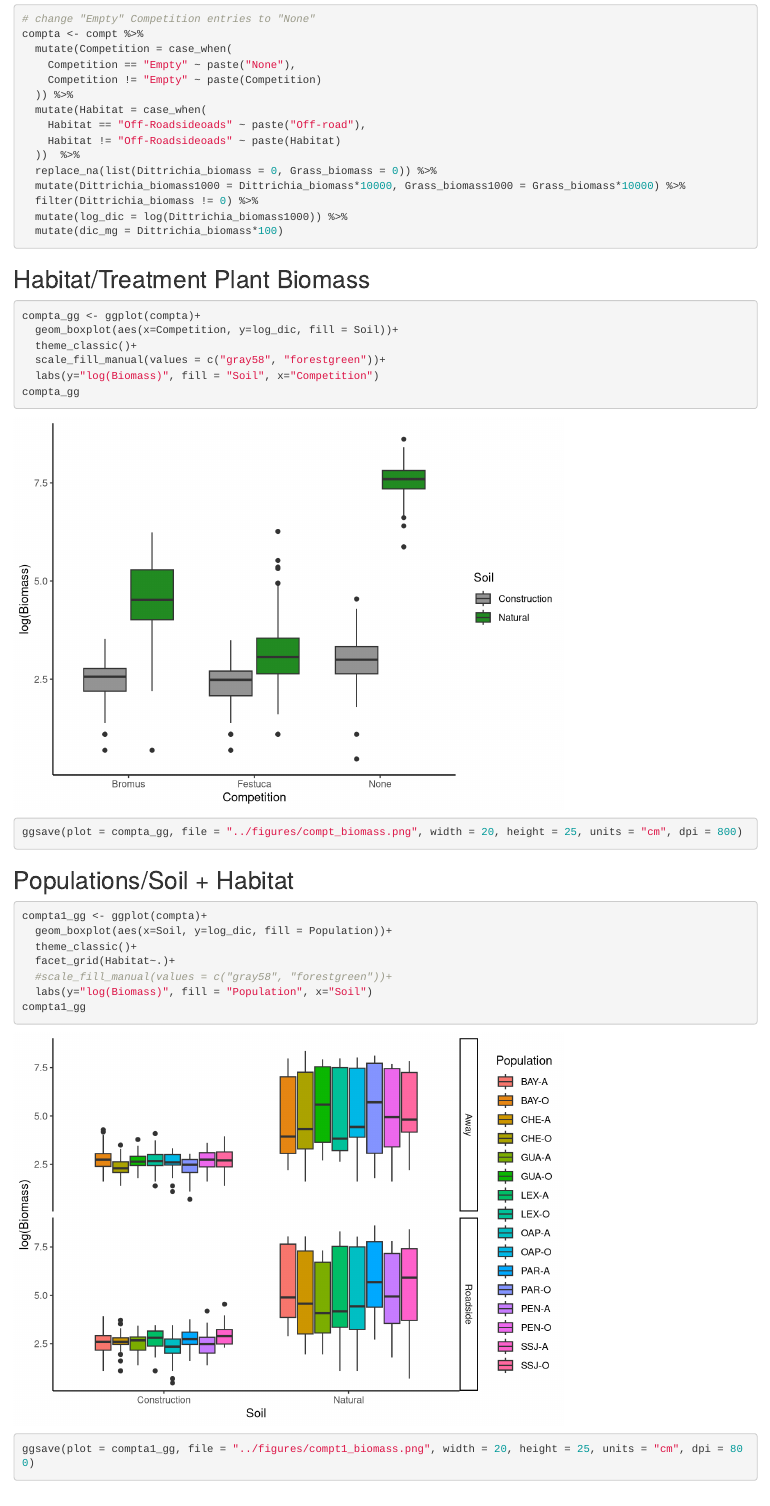
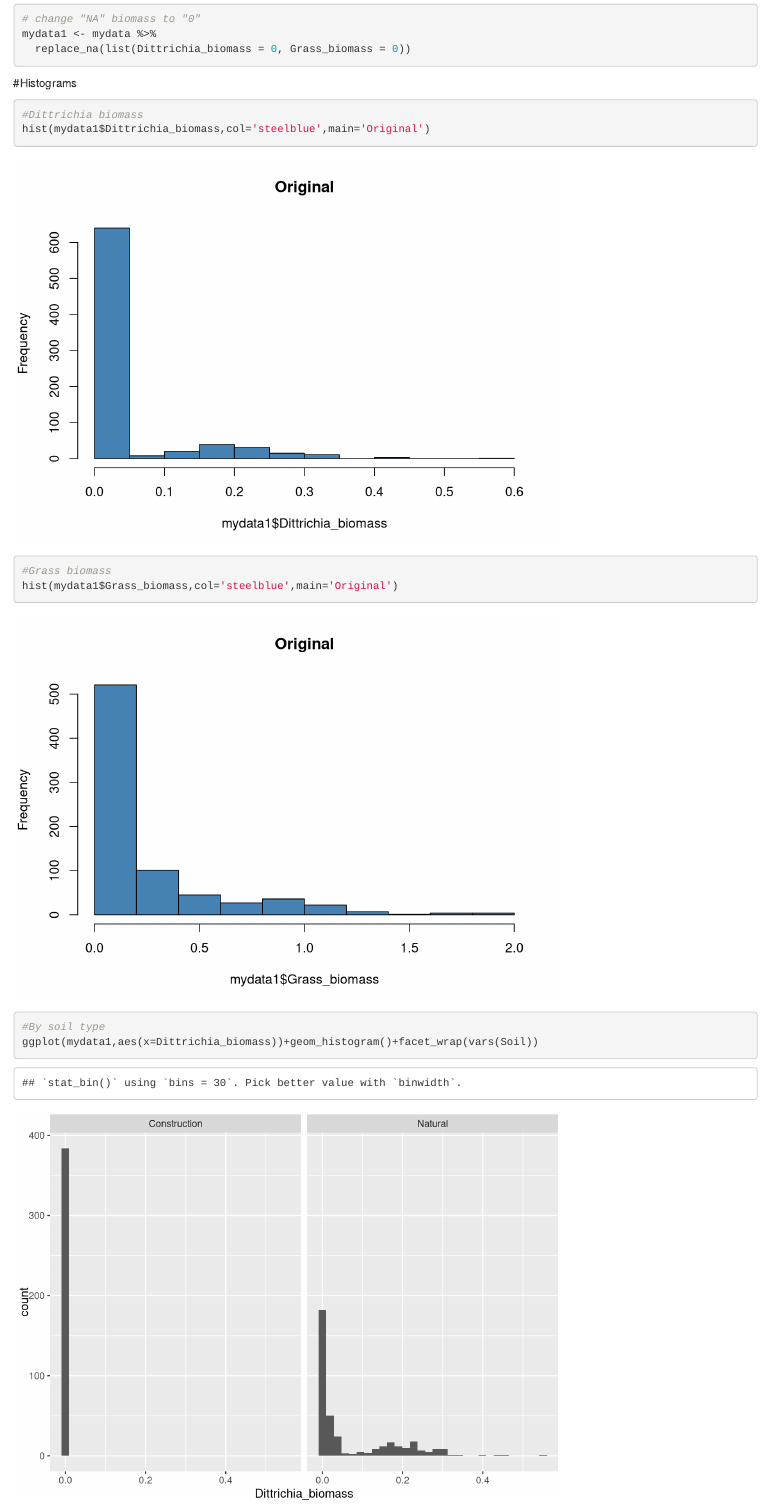
Before and after one commit to mkmelen/Dittrichia_Analysis, an R Markdown document (Code/borr_y1_habitat/greenhouse_competition.Rmd): the page in a window 1100 px wide, from 1850 px down before the commit and from 1360 px down after it, so that both start at the same text. Rendered offline with R 4.5, knitr and Pandoc, with nearby package versions.

Commit message:
Added more to the competition notebook.

````diff
--- a/Code/borr_y1_habitat/greenhouse_competition.Rmd
+++ b/Code/borr_y1_habitat/greenhouse_competition.Rmd
@@ -35,6 +35,17 @@ This dataframe has one row per pot (768 lines). Data is Dittrichia_biomass and G
 ```{r}
 mydata<-read.csv("/Users/Miranda/Documents/Education/UC Santa Cruz/Dittrichia/Dittrichia_Analysis/data/greenhouse_competition/competition_biomass.csv",stringsAsFactors=T)
 str(mydata) #Check that each column has the right class (factor, integer, numeric, etc.)
+
+# change "NA" biomass to "0"
+mydata1 <- mydata %>%
+  replace_na(list(Dittrichia_biomass = 0, Grass_biomass = 0))
 ```
 
 #Histograms
+```{r}
+#Dittrichia biomass
+hist(mydata1$Dittrichia_biomass,col='steelblue',main='Original')
+#Grass biomass
+hist(mydata1$Grass_biomass,col='steelblue',main='Original')
+#By soil type
+ggplot(mydata1,aes(x=Dittrichia_biomass))+geom_histogram()+facet_wrap(vars(Soil))
@@ -58,46 +77,16 @@ compt <- read_csv("../competition_biomass.csv")
-# change "Empty" Competition entries to "None"
-compta <- compt %>%
-  mutate(Competition = case_when(
-    Competition == "Empty" ~ paste("None"),
-    Competition != "Empty" ~ paste(Competition)
-  )) %>%
-  mutate(Habitat = case_when(
-    Habitat == "Off-Roadsideoads" ~ paste("Off-road"),
-    Habitat != "Off-Roadsideoads" ~ paste(Habitat)
-  ))  %>%
-  replace_na(list(Dittrichia_biomass = 0, Grass_biomass = 0)) %>%
-  mutate(Dittrichia_biomass1000 = Dittrichia_biomass*10000, Grass_biomass1000 = Grass_biomass*10000) %>%
-  filter(Dittrichia_biomass != 0) %>%
-  mutate(log_dic = log(Dittrichia_biomass1000)) %>%
-  mutate(dic_mg = Dittrichia_biomass*100)
-
-
-```
-
-
-## Habitat/Treatment Plant Biomass
-
-```{r}
-
-compta_gg <- ggplot(compta)+
-  geom_boxplot(aes(x=Competition, y=log_dic, fill = Soil))+
+competition1_gg<-ggplot(log_mydata)+
+  geom_boxplot(aes(x=Competition, y=log_Dittrichia, fill = Soil))+
   theme_classic()+
   scale_fill_manual(values = c("gray58", "forestgreen"))+
   labs(y="log(Biomass)", fill = "Soil", x="Competition")
-compta_gg
-
-ggsave(plot = compta_gg, file = "../figures/compt_biomass.png", width = 20, height = 25, units = "cm", dpi = 800)
+competition1_gg
+ggsave(plot = competition1_gg, file = "/Users/Miranda/Documents/Education/UC Santa Cruz/Dittrichia/Dittrichia_Analysis/figures/competition1_gg.png", width = 20, height = 25, units = "cm", dpi = 800)
 ```
 
-## Populations/Soil + Habitat
-
+##Biomass x Competition and Soil and Population
 ```{r}
-compta1_gg <- ggplot(compta)+
-  geom_boxplot(aes(x=Soil, y=log_dic, fill = Population))+
+competition2_gg<-ggplot(log_mydata)+
+  geom_boxplot(aes(x=Soil, y=log_Dittrichia, fill = Population))+
   theme_classic()+
   facet_grid(Habitat~.)+
-  #scale_fill_manual(values = c("gray58", "forestgreen"))+
   labs(y="log(Biomass)", fill = "Population", x="Soil")
-compta1_gg
-
-ggsave(plot = compta1_gg, file = "../figures/compt1_biomass.png", width = 20, height = 25, units = "cm", dpi = 800)
````
Also changed, not shown: Code/borr_y1_habitat/greenhouse_competition.nb.html, figures/competition1_gg.png (added), figures/competition2_gg.png (added), figures/competition_scatter_gg.png (added), Code/borr_y1_habitat/greenhouse_competition.Rmd (41 more changed lines).
